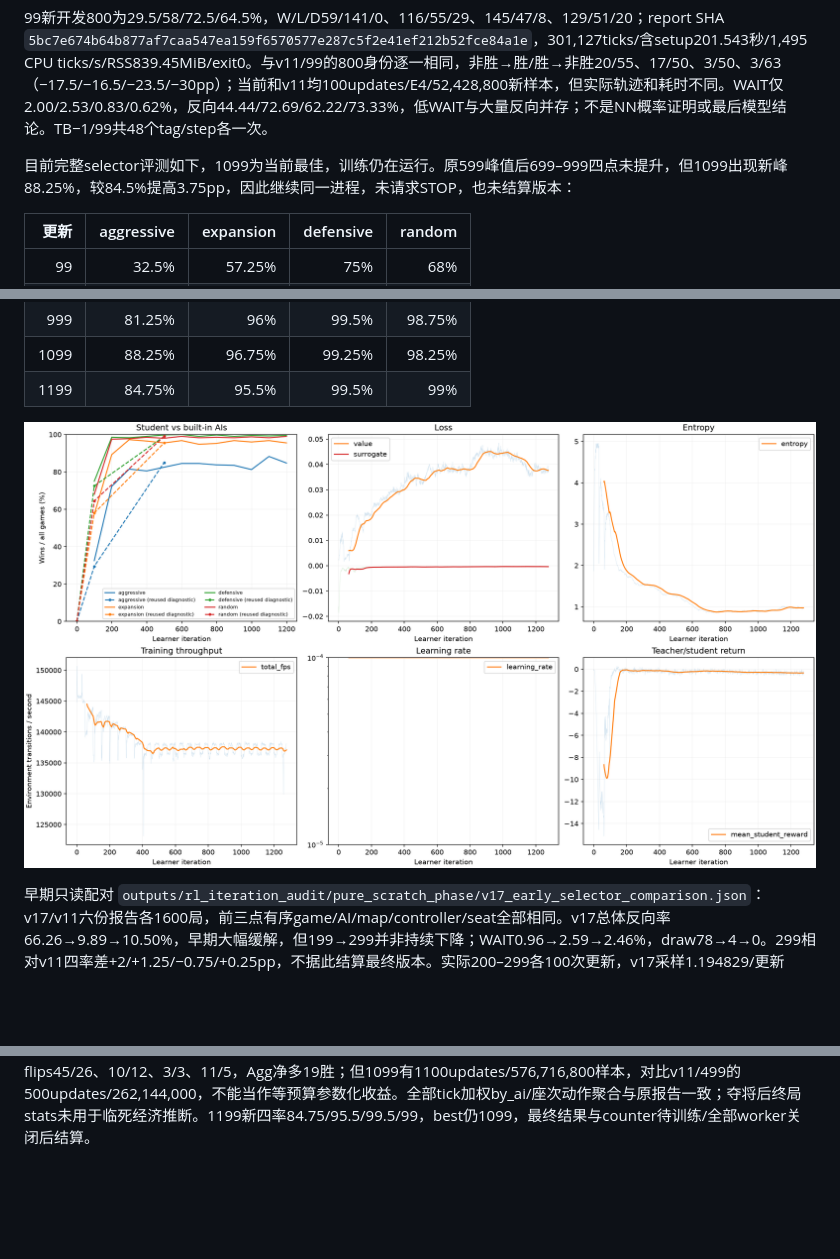
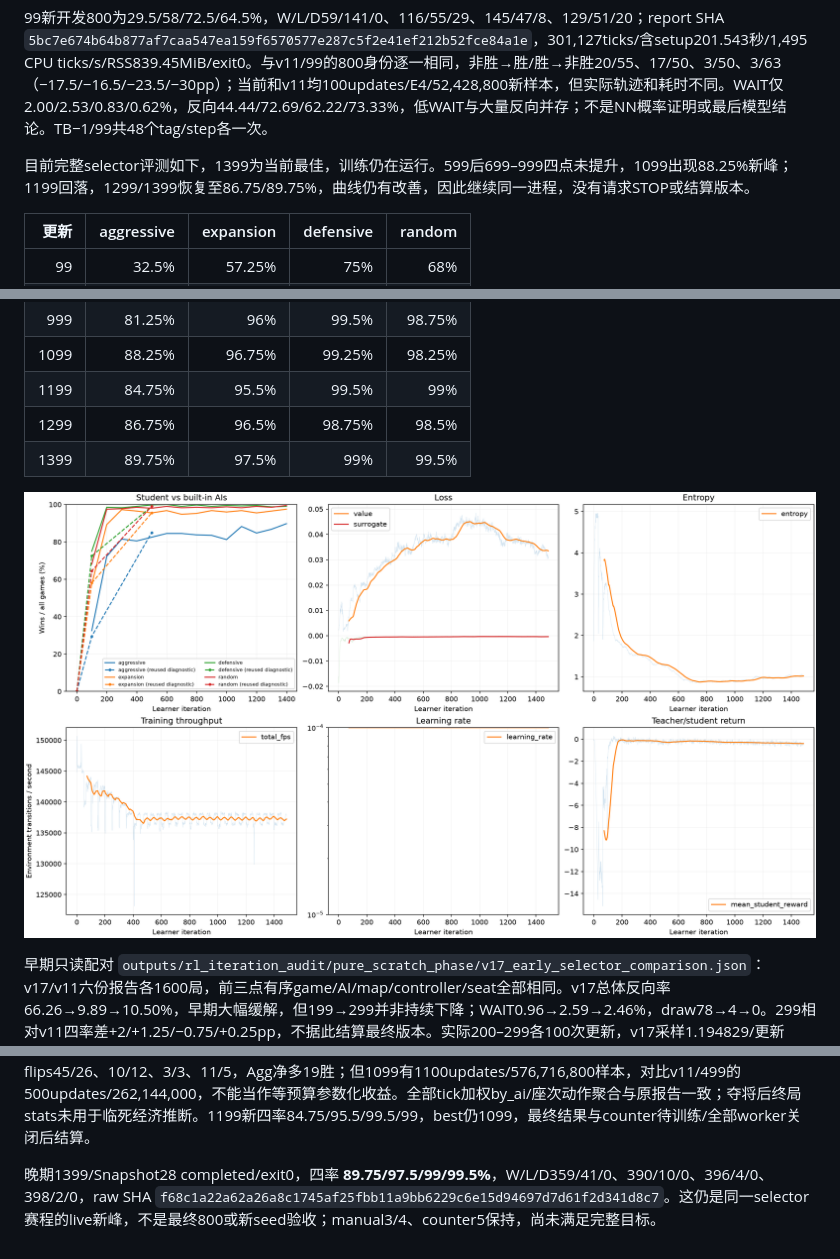
Before and after one commit to wertyuilife2/generals-rl, a Markdown page: doc/rl_train_log.md, 3 parts joined by grey strips. GitHub-like rendering; pictures changed too: doc/rl_train_figures/v17.png; blank space fills up the shorter version.

Commit message:
docs(rl): record v17 continued late improvement

```diff
--- a/doc/rl_train_log.md
+++ b/doc/rl_train_log.md
@@ -831,7 +831,7 @@ v16最终交付追加核对 `outputs/rl_iteration_audit/pure_scratch_phase/v16_f
 
 99新开发800为29.5/58/72.5/64.5%，W/L/D59/141/0、116/55/29、145/47/8、129/51/20；report SHA `5bc7e674b64b877af7caa547ea159f6570577e287c5f2e41ef212b52fce84a1e`，301,127ticks/含setup201.543秒/1,495 CPU ticks/s/RSS839.45MiB/exit0。与v11/99的800身份逐一相同，非胜→胜/胜→非胜20/55、17/50、3/50、3/63（−17.5/−16.5/−23.5/−30pp）；当前和v11均100updates/E4/52,428,800新样本，但实际轨迹和耗时不同。WAIT仅2.00/2.53/0.83/0.62%，反向44.44/72.69/62.22/73.33%，低WAIT与大量反向并存；不是NN概率证明或最后模型结论。TB−1/99共48个tag/step各一次。
 
-目前完整selector评测如下，1099为当前最佳，训练仍在运行。原599峰值后699–999四点未提升，但1099出现新峰88.25%，较84.5%提高3.75pp，因此继续同一进程，未请求STOP，也未结算版本：
+目前完整selector评测如下，1399为当前最佳，训练仍在运行。599后699–999四点未提升，1099出现88.25%新峰；1199回落，1299/1399恢复至86.75/89.75%，曲线仍有改善，因此继续同一进程，没有请求STOP或结算版本。
 
 | 更新 | aggressive | expansion | defensive | random |
 | ---: | ---: | ---: | ---: | ---: |
@@ -847,6 +847,8 @@ v16最终交付追加核对 `outputs/rl_iteration_audit/pure_scratch_phase/v16_f
 | 999 | 81.25% | 96% | 99.5% | 98.75% |
 | 1099 | 88.25% | 96.75% | 99.25% | 98.25% |
 | 1199 | 84.75% | 95.5% | 99.5% | 99% |
+| 1299 | 86.75% | 96.5% | 98.75% | 98.5% |
+| 1399 | 89.75% | 97.5% | 99% | 99.5% |
 
 ![v17中期：实际选模点及新初始/99/499开发诊断，训练仍在运行](rl_train_figures/v17.png)
 
@@ -863,3 +865,5 @@ v16最终交付追加核对 `outputs/rl_iteration_audit/pure_scratch_phase/v16_f
 晚期1099/Snapshot22的1600局全部completed/exit0，四率 **88.25/96.75/99.25/98.25%**、draw均0，raw SHA `b9a4f67713b1664d0ce18376d1ad0e17edcede95b204c51f3650f336b3489596`。此时仍为live选模候选，人工模型3/4，尚未执行该模型新开发800或新heldout；最后名额保留给全部评估关闭后的最终最佳。此前54.76分钟的只读停止检查仅记录当时证据，不作为后来停止授权；实际训练已超过一小时，但新峰使平台判断重新开始。连续无提升计数仍5、参考v11。
 
 晚期只读配对 `v17_late_selector_comparison.{json,md}`：五份现成selector报告各1600局的有序身份相同，root独立核对599→1099和v11/499→1099翻转计数。599→1099 Agg非胜→胜38、胜→非胜23，败局62→47（P0 34→27、P1 28→20）；Expansion9/9持平，Def0/3和Random3/6各净少3胜。Agg同旧败→新胜38局WAIT15.63→40.71%、反向8.17→5.21%、时长190.76→92.50tick；旧胜→新败23局WAIT29.21→14.26%、反向2.35→10.18%、时长99.87→256.17；剩余同败24局反向也上升，不能说行为统一改善或作NN因果解释。v11 selector499→1099 flips45/26、10/12、3/3、11/5，Agg净多19胜；但1099有1100updates/576,716,800样本，对比v11/499的500updates/262,144,000，不能当作等预算参数化收益。全部tick加权by_ai/座次动作聚合与原报告一致；夺将后终局stats未用于临死经济推断。1199新四率84.75/95.5/99.5/99，best仍1099，最终结果与counter待训练/全部worker关闭后结算。
+
+晚期1399/Snapshot28 completed/exit0，四率 **89.75/97.5/99/99.5%**，W/L/D359/41/0、390/10/0、396/4/0、398/2/0，raw SHA `f68c1a22a62a26a8c1745af25fbb11a9bb6229c6e15d94697d7d61f2d341d8c7`。这仍是同一selector赛程的live新峰，不是最终800或新seed验收；manual3/4、counter5保持，尚未满足完整目标。
```
